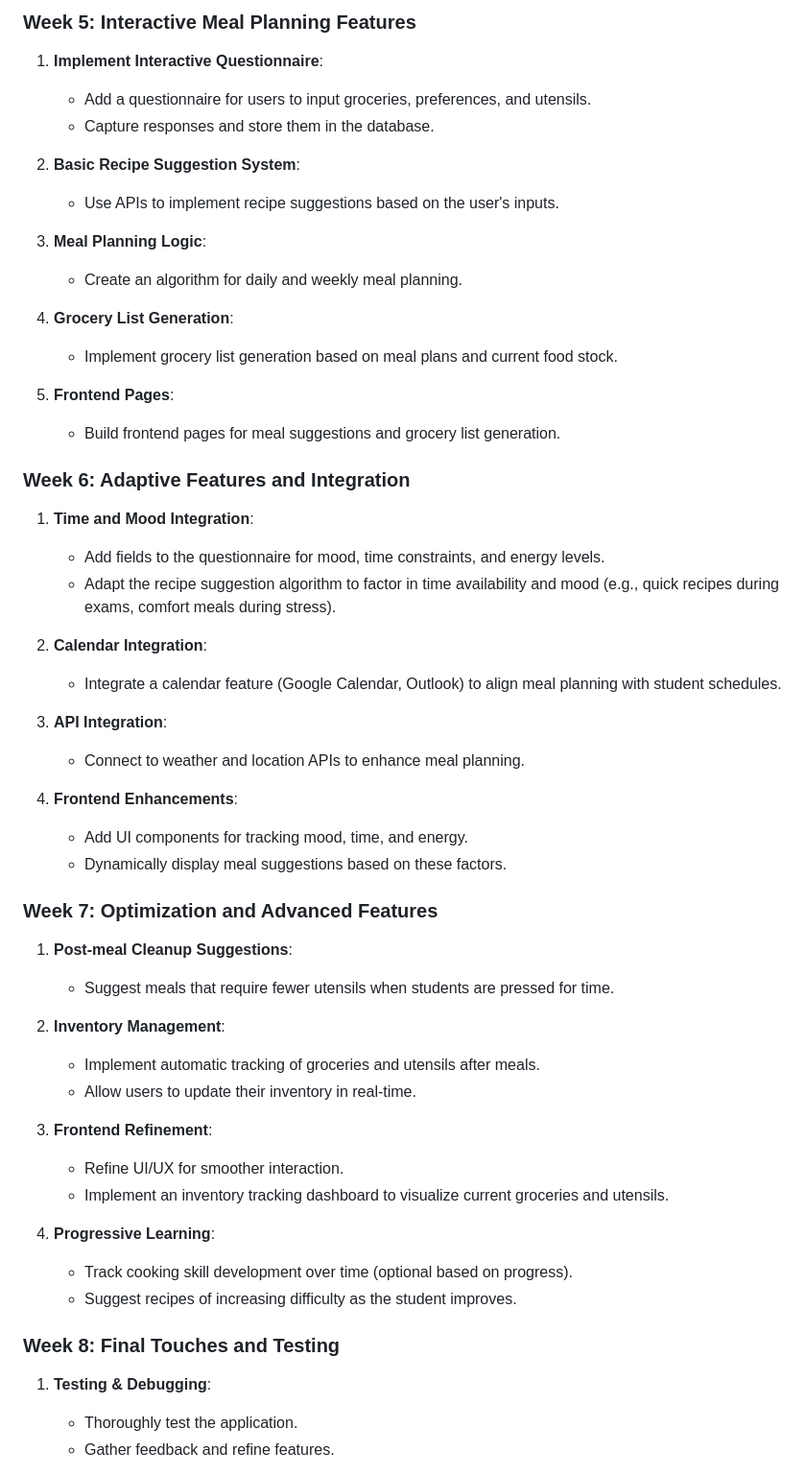
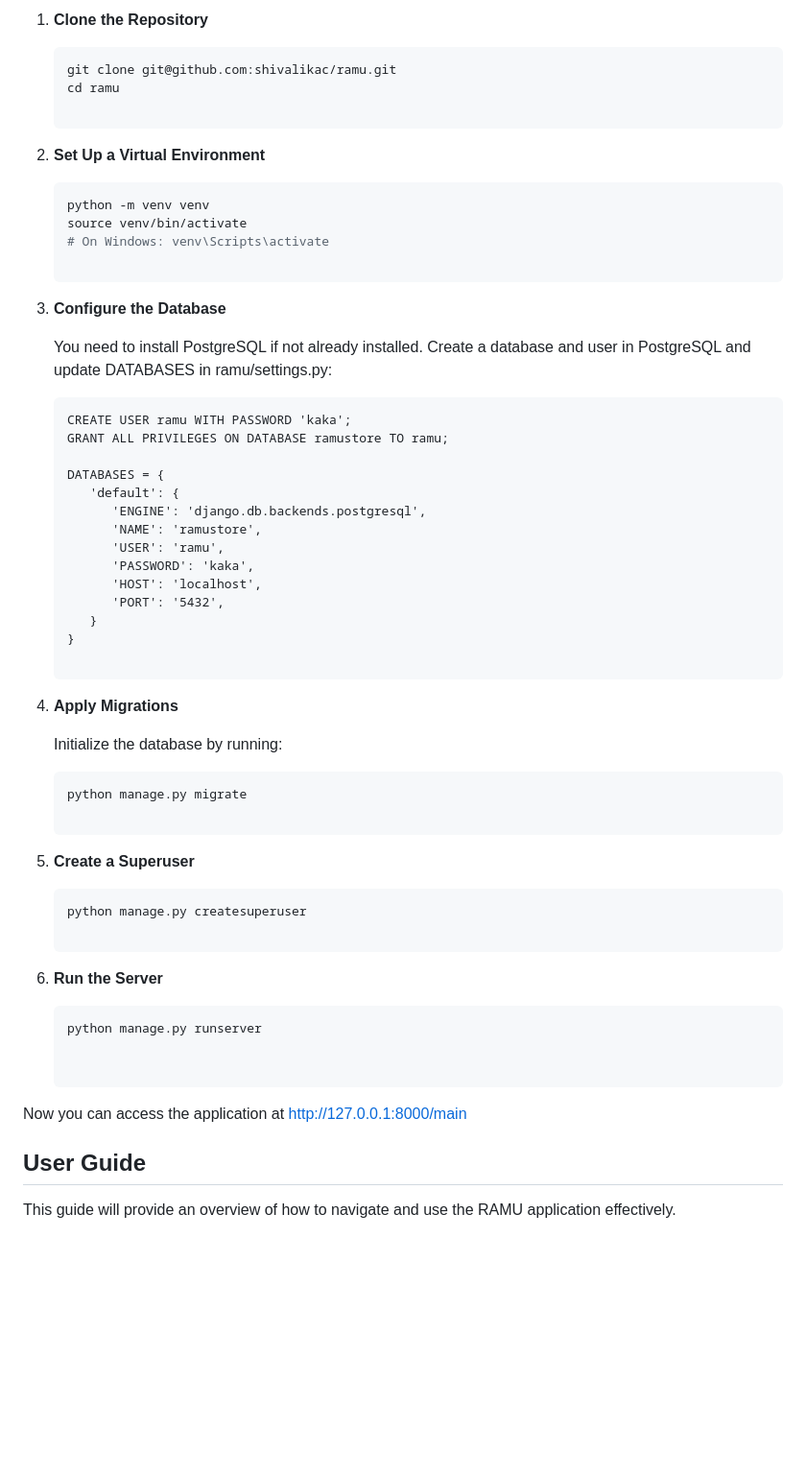
Before and after one commit to shivalikac/ramu, a Markdown page: README.md, the part around one of its changes. Shown at 96% size. Drawn GitHub-style; blank space fills up the shorter version.

Commit message:
README added

````diff
--- a/README.md
+++ b/README.md
@@ -52,54 +44,53 @@ The goal of RAMU is to help students plan their meals for the week, generate gro
 
-### Week 5: Interactive Meal Planning Features
-1. **Implement Interactive Questionnaire**:
-   - Add a questionnaire for users to input groceries, preferences, and utensils.
-   - Capture responses and store them in the database.
+1. **Clone the Repository**
+   ```bash
+   git clone git@github.com:shivalikac/ramu.git
+   cd ramu
 
-2. **Basic Recipe Suggestion System**:
-   - Use APIs to implement recipe suggestions based on the user's inputs.
+2. **Set Up a Virtual Environment**
+   ```bash
+   python -m venv venv
+   source venv/bin/activate
+   # On Windows: venv\Scripts\activate
 
-3. **Meal Planning Logic**:
-   - Create an algorithm for daily and weekly meal planning.
+3. **Configure the Database**
 
-4. **Grocery List Generation**:
-   - Implement grocery list generation based on meal plans and current food stock.
+   You need to install PostgreSQL if not already installed.
+   Create a database and user in PostgreSQL and update DATABASES in ramu/settings.py:
 
-5. **Frontend Pages**:
-   - Build frontend pages for meal suggestions and grocery list generation.
+   ```CREATE DATABASE ramustore;
+   CREATE USER ramu WITH PASSWORD 'kaka';
+   GRANT ALL PRIVILEGES ON DATABASE ramustore TO ramu;
 
-### Week 6: Adaptive Features and Integration
-1. **Time and Mood Integration**:
-   - Add fields to the questionnaire for mood, time constraints, and energy levels.
-   - Adapt the recipe suggestion algorithm to factor in time availability and mood (e.g., quick recipes during exams, comfort meals during stress).
+   DATABASES = {
+      'default': {
+         'ENGINE': 'django.db.backends.postgresql',
+         'NAME': 'ramustore',
+         'USER': 'ramu',
+         'PASSWORD': 'kaka',
+         'HOST': 'localhost',
+         'PORT': '5432',
+      }
+   }
 
-2. **Calendar Integration**:
-   - Integrate a calendar feature (Google Calendar, Outlook) to align meal planning with student schedules.
+4. **Apply Migrations**
 
-3. **API Integration**:
-   - Connect to weather and location APIs to enhance meal planning.
+   Initialize the database by running:
+   ``` bash
+   python manage.py migrate
 
-4. **Frontend Enhancements**:
-   - Add UI components for tracking mood, time, and energy.
-   - Dynamically display meal suggestions based on these factors.
+5. **Create a Superuser**
+   ```bash
+   python manage.py createsuperuser
 
-### Week 7: Optimization and Advanced Features
-1. **Post-meal Cleanup Suggestions**:
-   - Suggest meals that require fewer utensils when students are pressed for time.
+6. **Run the Server**
+   ``` bash
+   python manage.py runserver
 
-2. **Inventory Management**:
-   - Implement automatic tracking of groceries and utensils after meals.
-   - Allow users to update their inventory in real-time.
 
-3. **Frontend Refinement**:
-   - Refine UI/UX for smoother interaction.
-   - Implement an inventory tracking dashboard to visualize current groceries and utensils.
+Now you can access the application at http://127.0.0.1:8000/main
 
-4. **Progressive Learning**:
-   - Track cooking skill development over time (optional based on progress).
-   - Suggest recipes of increasing difficulty as the student improves.
 
-### Week 8: Final Touches and Testing
-1. **Testing & Debugging**:
-   - Thoroughly test the application.
-   - Gather feedback and refine features.
+## User Guide
+This guide will provide an overview of how to navigate and use the RAMU application effectively.
 
````
Also changed, not shown: other parts of README.md (+69 -46 lines).
